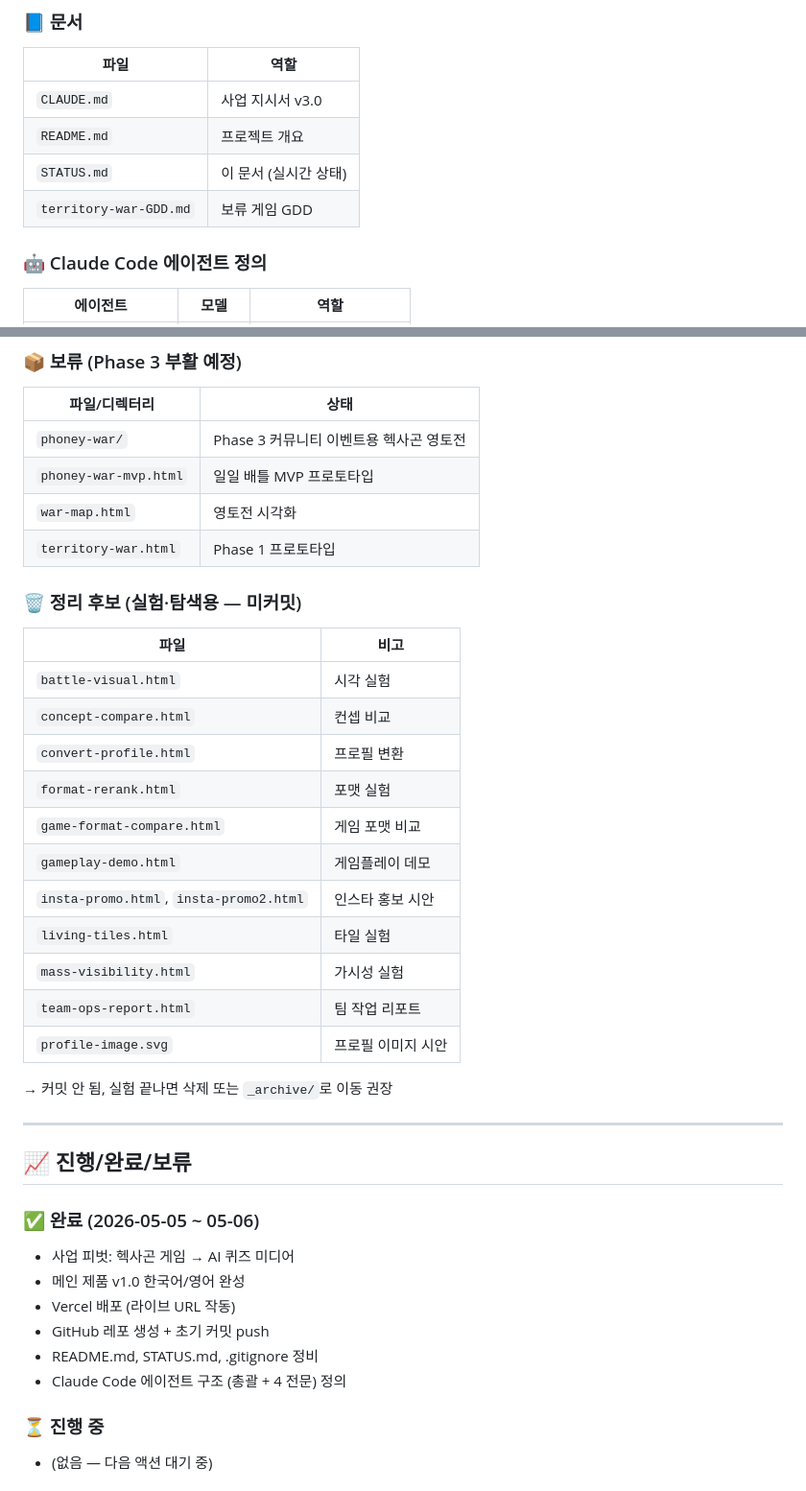
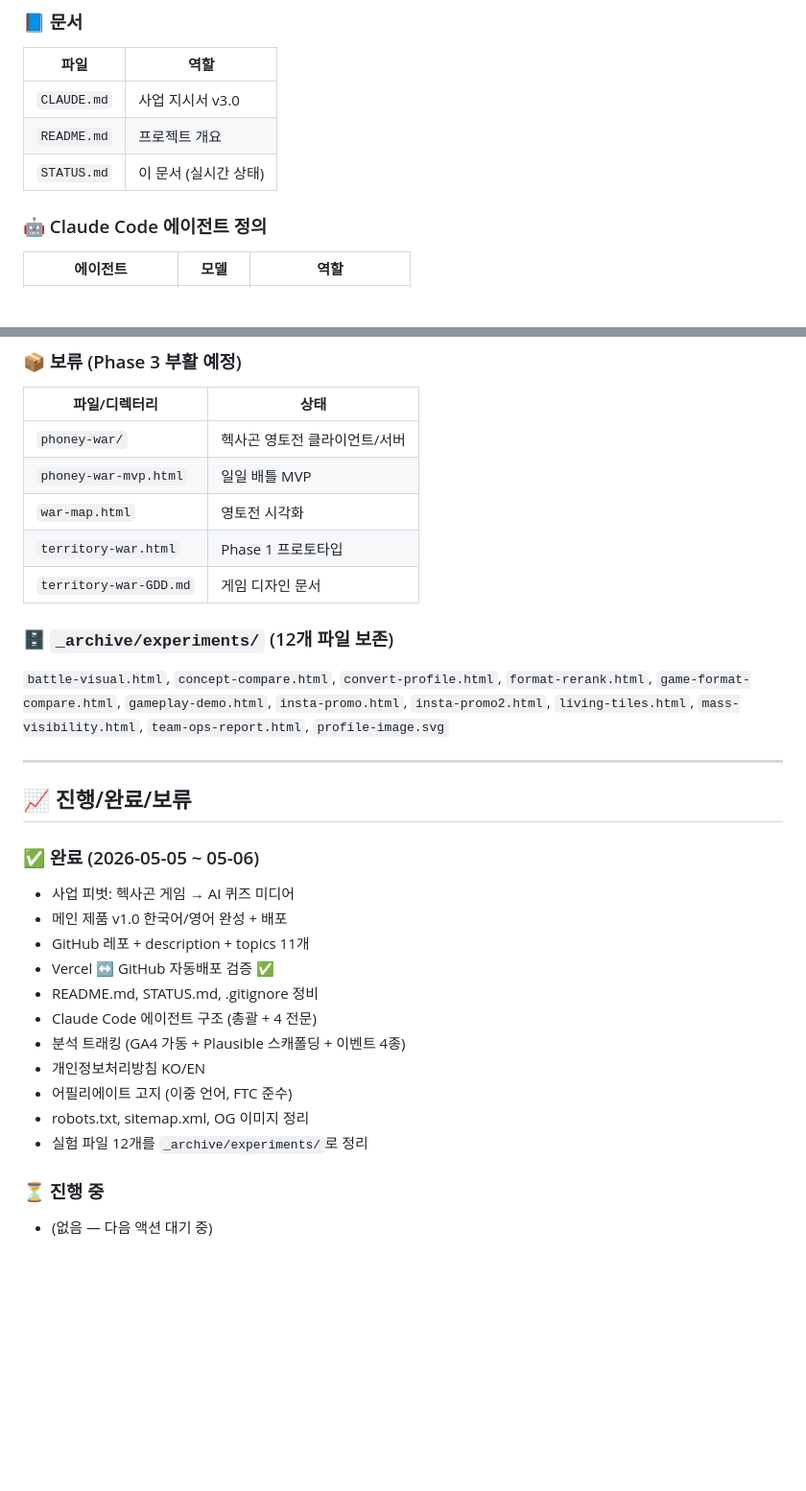
Before and after one commit to taxlsj93/ai-faction-quiz, a Markdown page: STATUS.md, 2 parts joined by grey strips. Shown at 96% size. Rendered like a GitHub page; blank space fills up the shorter version.

```diff
--- a/STATUS.md
+++ b/STATUS.md
@@ -39,7 +70,6 @@
 | `CLAUDE.md`        | 사업 지시서 v3.0 |
 | `README.md`        | 프로젝트 개요 |
 | `STATUS.md`        | 이 문서 (실시간 상태) |
-| `territory-war-GDD.md` | 보류 게임 GDD |
 
 ### 🤖 Claude Code 에이전트 정의
 
@@ -55,28 +85,15 @@
 
 | 파일/디렉터리 | 상태 |
 |---------------|------|
-| `phoney-war/`           | Phase 3 커뮤니티 이벤트용 헥사곤 영토전 |
-| `phoney-war-mvp.html`   | 일일 배틀 MVP 프로토타입 |
+| `phoney-war/`           | 헥사곤 영토전 클라이언트/서버 |
+| `phoney-war-mvp.html`   | 일일 배틀 MVP |
 | `war-map.html`          | 영토전 시각화 |
 | `territory-war.html`    | Phase 1 프로토타입 |
+| `territory-war-GDD.md`  | 게임 디자인 문서 |
 
-### 🗑️ 정리 후보 (실험·탐색용 — 미커밋)
+### 🗄️ `_archive/experiments/` (12개 파일 보존)
 
-| 파일 | 비고 |
-|------|------|
-| `battle-visual.html`         | 시각 실험 |
-| `concept-compare.html`       | 컨셉 비교 |
-| `convert-profile.html`       | 프로필 변환 |
-| `format-rerank.html`         | 포맷 실험 |
-| `game-format-compare.html`   | 게임 포맷 비교 |
-| `gameplay-demo.html`         | 게임플레이 데모 |
-| `insta-promo.html`, `insta-promo2.html` | 인스타 홍보 시안 |
-| `living-tiles.html`          | 타일 실험 |
-| `mass-visibility.html`       | 가시성 실험 |
-| `team-ops-report.html`       | 팀 작업 리포트 |
-| `profile-image.svg`          | 프로필 이미지 시안 |
-
-→ 커밋 안 됨, 실험 끝나면 삭제 또는 `_archive/`로 이동 권장
+`battle-visual.html`, `concept-compare.html`, `convert-profile.html`, `format-rerank.html`, `game-format-compare.html`, `gameplay-demo.html`, `insta-promo.html`, `insta-promo2.html`, `living-tiles.html`, `mass-visibility.html`, `team-ops-report.html`, `profile-image.svg`
 
 ---
 
@@ -85,11 +102,16 @@
 ### ✅ 완료 (2026-05-05 ~ 05-06)
 
 - 사업 피벗: 헥사곤 게임 → AI 퀴즈 미디어
-- 메인 제품 v1.0 한국어/영어 완성
-- Vercel 배포 (라이브 URL 작동)
-- GitHub 레포 생성 + 초기 커밋 push
+- 메인 제품 v1.0 한국어/영어 완성 + 배포
+- GitHub 레포 + description + topics 11개
+- Vercel ↔ GitHub 자동배포 검증 ✅
 - README.md, STATUS.md, .gitignore 정비
-- Claude Code 에이전트 구조 (총괄 + 4 전문) 정의
+- Claude Code 에이전트 구조 (총괄 + 4 전문)
+- 분석 트래킹 (GA4 가동 + Plausible 스캐폴딩 + 이벤트 4종)
+- 개인정보처리방침 KO/EN
+- 어필리에이트 고지 (이중 언어, FTC 준수)
+- robots.txt, sitemap.xml, OG 이미지 정리
+- 실험 파일 12개를 `_archive/experiments/`로 정리
 
 ### ⏳ 진행 중
 
```
Also changed, not shown: other parts of STATUS.md (+73 -24 lines).
